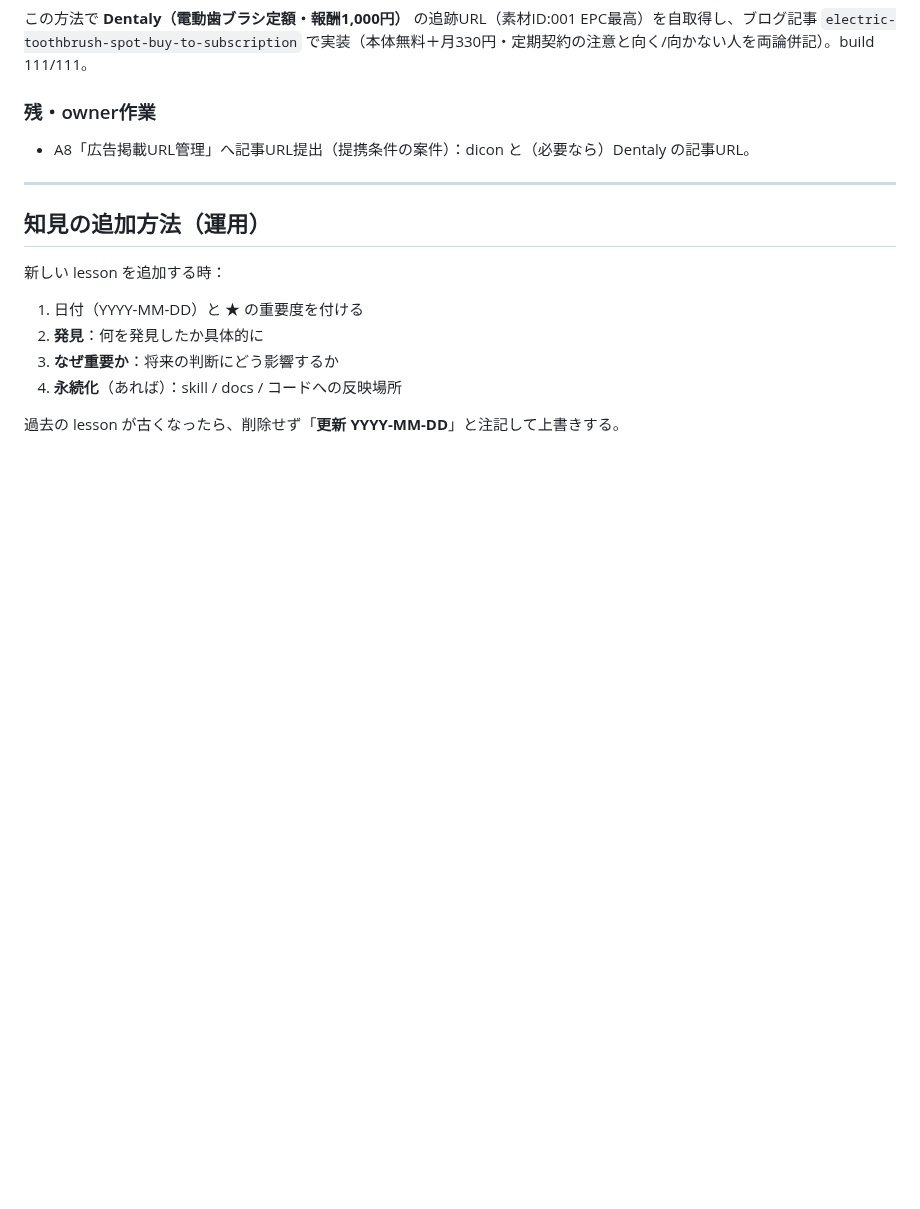
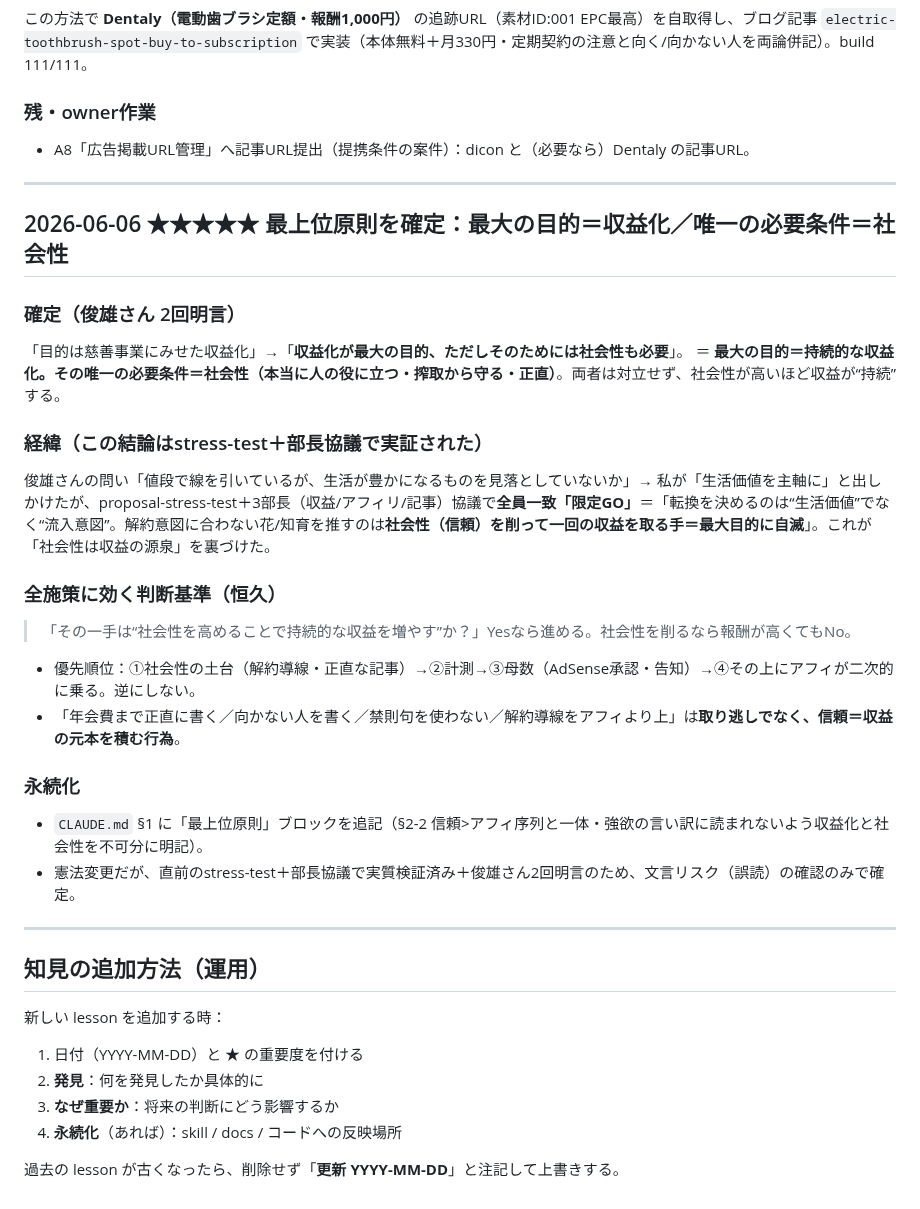
Before and after one commit to toshioshintani-sys/subsuku-yameta-web, a Markdown page: docs/lessons.md, the part around the change. Rendered like a GitHub page; blank space fills up the shorter version.

Commit message:
docs: 最上位原則を憲法に刻む＝最大目的=収益化／必要条件=社会性
- CLAUDE.md §1 に「最上位原則」追記：最大の目的は持続的な収益化、その唯一の必要条件が社会性（本当に役立つ・搾取から守る・正直）。両者は対立せず社会性が収益の源泉
- 絶対規則：社会性を削って一回の収益を取る手は報酬が高くても禁止（§2-2 信頼>アフィ序列と一体）。強欲の言い訳に読まれないよう不可分に明記
- 判断基準：その一手は社会性を高めて持続収益を増やすか／優先順位は 信頼の土台→計測→母数→その上にアフィが二次的に
- 直前のstress-test＋3部長協議（流入意図が主軸）で実証済みの結論を確定。lessonsに経緯記録

Co-Authored-By: Claude Opus 4.8 (1M context) <noreply@anthropic.com>

```diff
--- a/docs/lessons.md
+++ b/docs/lessons.md
@@ -889,6 +889,26 @@ A8 dicon乱視用（s00000019683002・報酬「初回定期購入2,000円」）
 
 ---
 
+## 2026-06-06 ★★★★★ 最上位原則を確定：最大の目的＝収益化／唯一の必要条件＝社会性
+
+### 確定（俊雄さん 2回明言）
+「目的は慈善事業にみせた収益化」→「**収益化が最大の目的、ただしそのためには社会性も必要**」。
+＝ **最大の目的＝持続的な収益化。その唯一の必要条件＝社会性（本当に人の役に立つ・搾取から守る・正直）**。両者は対立せず、社会性が高いほど収益が“持続”する。
+
+### 経緯（この結論はstress-test＋部長協議で実証された）
+俊雄さんの問い「値段で線を引いているが、生活が豊かになるものを見落としていないか」→ 私が「生活価値を主軸に」と出しかけたが、proposal-stress-test＋3部長（収益/アフィリ/記事）協議で**全員一致「限定GO」**＝「転換を決めるのは“生活価値”でなく“流入意図”。解約意図に合わない花/知育を推すのは**社会性（信頼）を削って一回の収益を取る手＝最大目的に自滅**」。これが「社会性は収益の源泉」を裏づけた。
+
+### 全施策に効く判断基準（恒久）
+> 「その一手は“社会性を高めることで持続的な収益を増やす”か？」Yesなら進める。社会性を削るなら報酬が高くてもNo。
+- 優先順位：①社会性の土台（解約導線・正直な記事）→②計測→③母数（AdSense承認・告知）→④その上にアフィが二次的に乗る。逆にしない。
+- 「年会費まで正直に書く／向かない人を書く／禁則句を使わない／解約導線をアフィより上」は**取り逃しでなく、信頼＝収益の元本を積む行為**。
+
+### 永続化
+- `CLAUDE.md` §1 に「最上位原則」ブロックを追記（§2-2 信頼>アフィ序列と一体・強欲の言い訳に読まれないよう収益化と社会性を不可分に明記）。
+- 憲法変更だが、直前のstress-test＋部長協議で実質検証済み＋俊雄さん2回明言のため、文言リスク（誤読）の確認のみで確定。
+
+---
+
 ## 知見の追加方法（運用）
 
 新しい lesson を追加する時：
```
Also changed, not shown: CLAUDE.md (+11 -0 lines).
